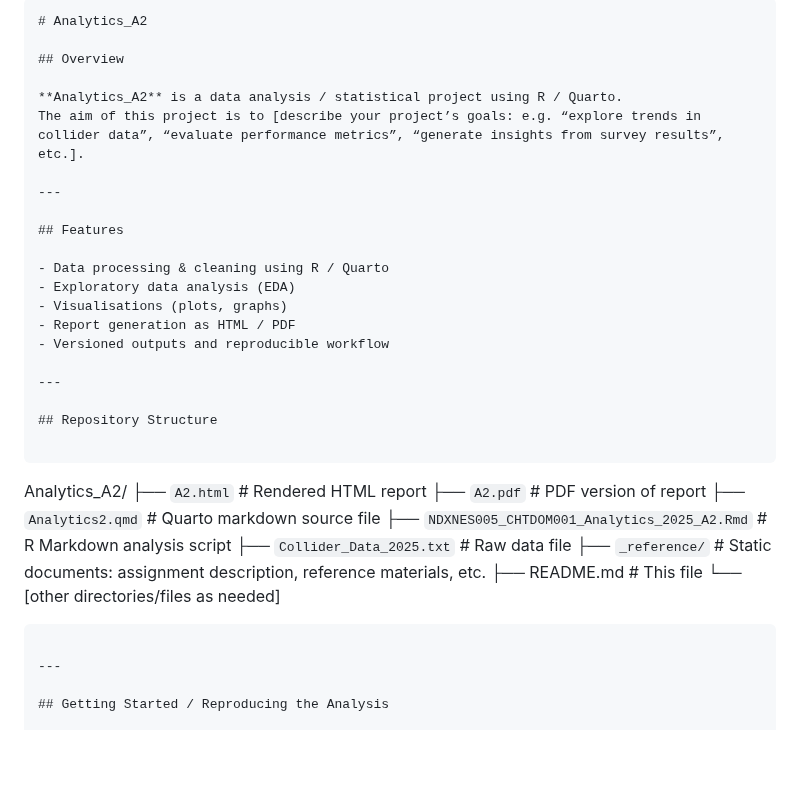
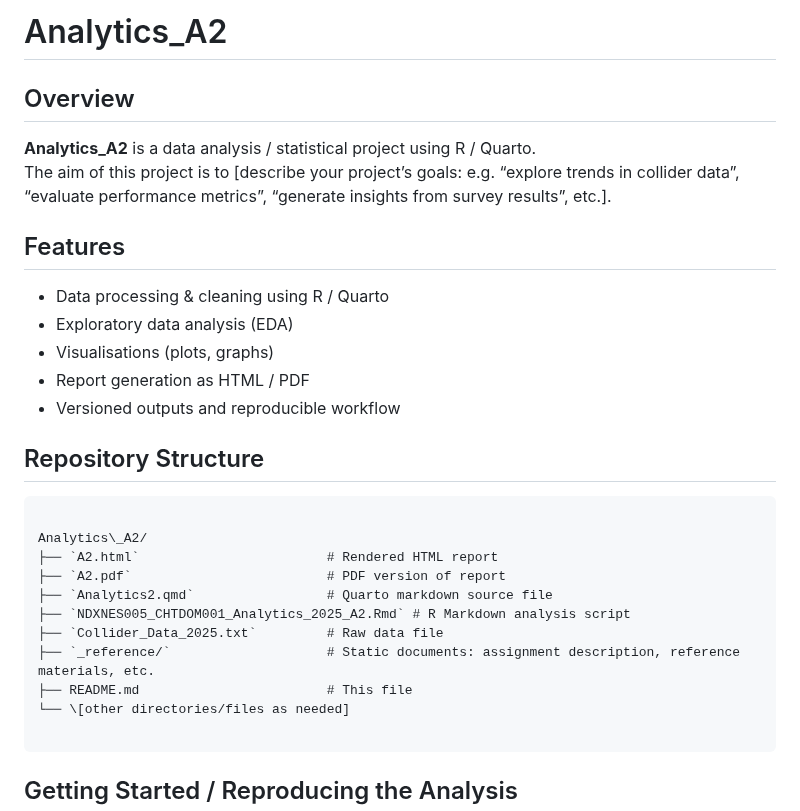
Before and after one commit to NesanNaidoo/Analytics_A2, a Markdown page: README.md, the part around the change. GitHub-like rendering; blank space fills up the shorter version.

`````diff
--- a/README.md
+++ b/README.md
@@ -1,14 +1,12 @@
 
 
-```markdown
+
 # Analytics_A2
 
 ## Overview
 
 **Analytics_A2** is a data analysis / statistical project using R / Quarto.
 The aim of this project is to [describe your project’s goals: e.g. “explore trends in collider data”, “evaluate performance metrics”, “generate insights from survey results”, etc.].
-
----
 
 ## Features
 
@@ -18,7 +16,7 @@ The aim of this project is to [describe your project’s goals: e.g. “explore
 - Report generation as HTML / PDF
 - Versioned outputs and reproducible workflow
 
----
+
 
 ## Repository Structure
 
@@ -36,7 +34,7 @@ Analytics\_A2/
 
 ````
 
----
+
 
 ## Getting Started / Reproducing the Analysis
 
`````
